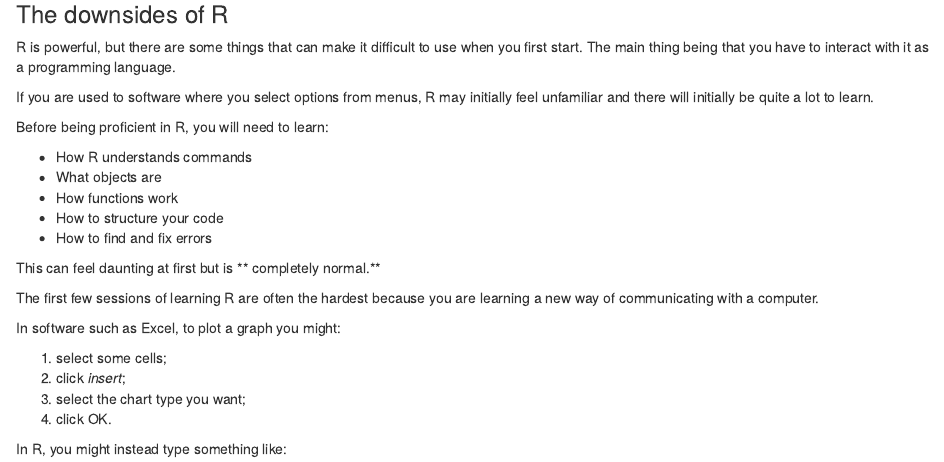
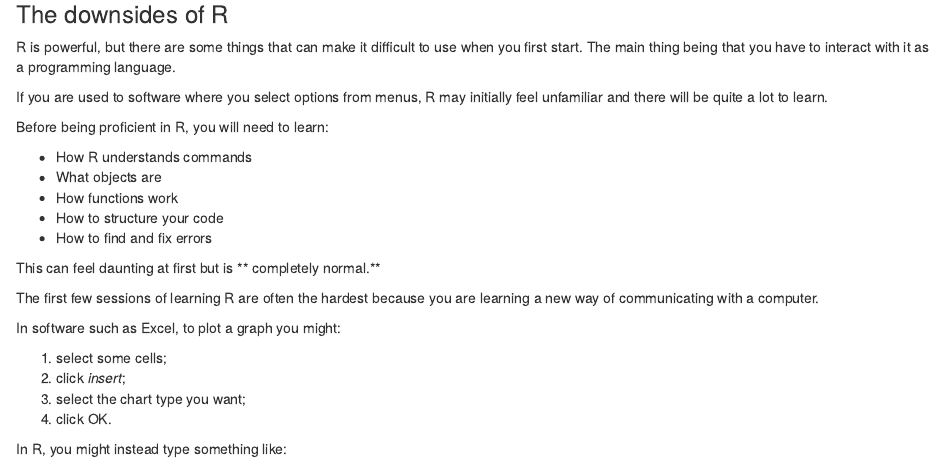
Before and after one commit to MASHresources/MASH-resources, an R Markdown document (FF-Test/01_EYNTKBYLR.Rmd): the page in a window 1100 px wide, from 1600 px down. Rendered offline with R 4.5, knitr and Pandoc, with nearby package versions; drawn as R Markdown's standard HTML page in place of the format the file asks for.

Commit message:
delete initially

```diff
--- a/FF-Test/01_EYNTKBYLR.Rmd
+++ b/FF-Test/01_EYNTKBYLR.Rmd
@@ -93,7 +93,7 @@ Packages are collections of additional functions, data and other resources that
 
 R is powerful, but there are some things that can make it difficult to use when you first start. The main thing being that you have to interact with it as a programming language.
 
-If you are used to software where you select options from menus, R may initially feel unfamiliar and there will initially be quite a lot to learn.
+If you are used to software where you select options from menus, R may initially feel unfamiliar and there will be quite a lot to learn.
 
 Before being proficient in R, you will need to learn:
 
```
